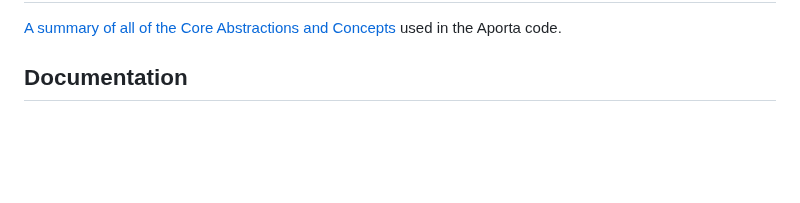
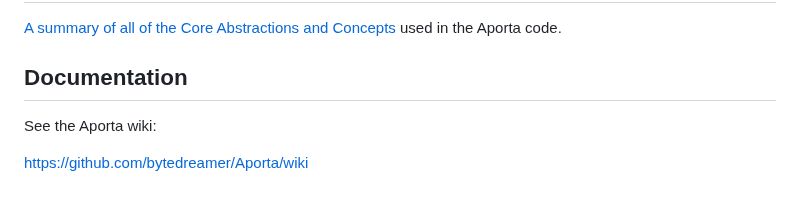
Before and after one commit to bytedreamer/Aporta, a Markdown page: README.md, the part around the change. Rendered like a GitHub page; blank space fills up the shorter version.

```diff
--- a/README.md
+++ b/README.md
@@ -102,3 +102,7 @@ General information about configuring and setting up the Aporta project for deve
 [A summary of all of the Core Abstractions and Concepts](docs/AportaCoreAbstractions.md) used in the Aporta code.
 
 ## Documentation
+
+See the Aporta wiki:
+
+https://github.com/bytedreamer/Aporta/wiki
```
Also changed, not shown: docs/Monitoring.md (added, +9 -0 lines), docs/images/InputOutputMonitoring.jpg (added), 4 other files.
